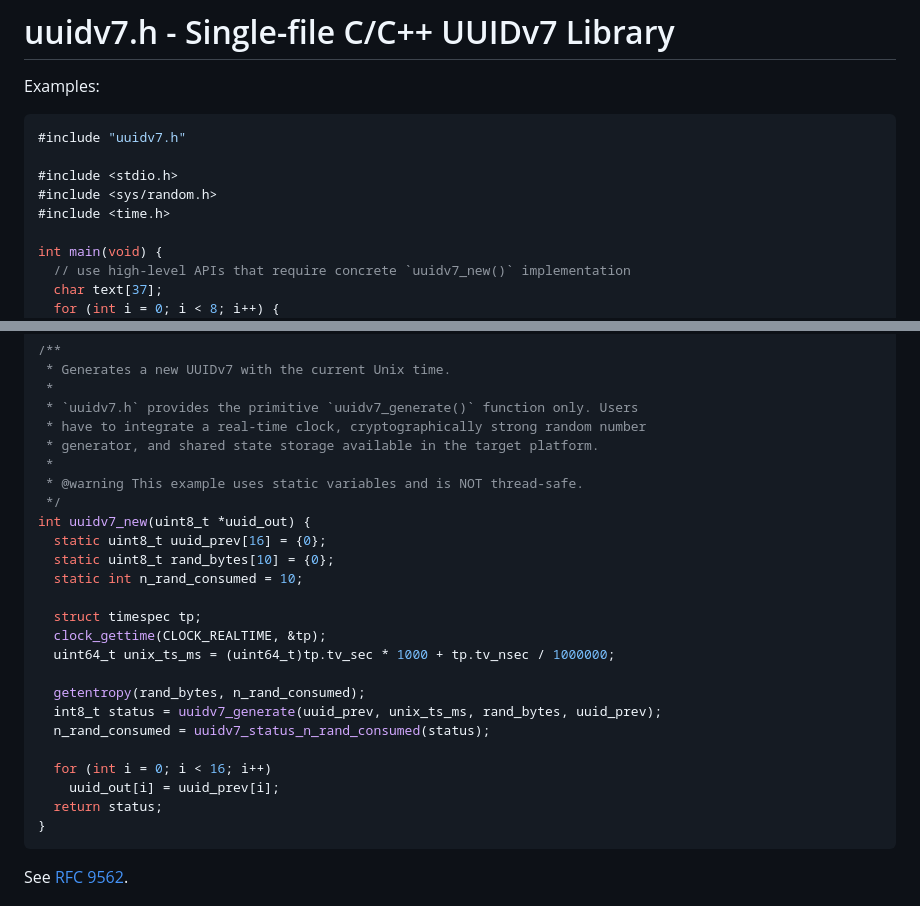
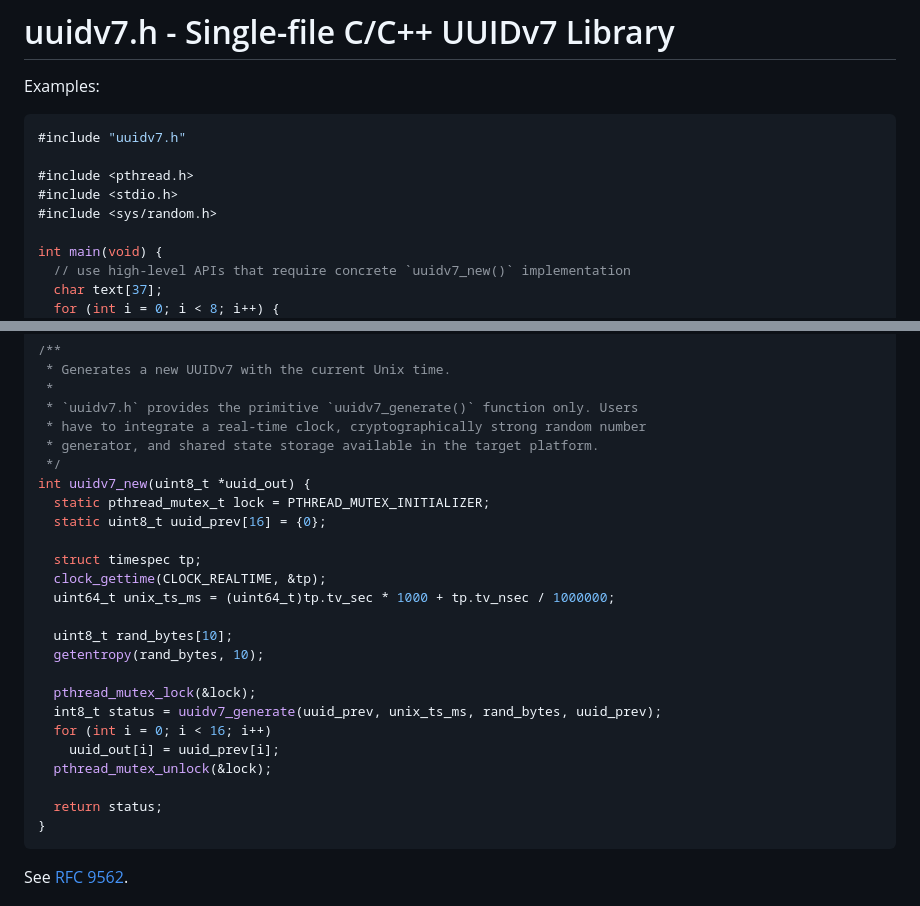
Before and after one commit to LiosK/uuidv7-h, a Markdown page: README.md, 2 parts joined by grey strips. GitHub-like rendering.

Commit message:
docs: make thread-safe the example code in README

````diff
--- a/README.md
+++ b/README.md
@@ -5,9 +5,9 @@ Examples:
 ```c
 #include "uuidv7.h"
 
+#include <pthread.h>
 #include <stdio.h>
 #include <sys/random.h>
-#include <time.h>
 
 int main(void) {
   // use high-level APIs that require concrete `uuidv7_new()` implementation
@@ -50,24 +50,24 @@ int main(void) {
  * `uuidv7.h` provides the primitive `uuidv7_generate()` function only. Users
  * have to integrate a real-time clock, cryptographically strong random number
  * generator, and shared state storage available in the target platform.
- *
- * @warning This example uses static variables and is NOT thread-safe.
  */
 int uuidv7_new(uint8_t *uuid_out) {
+  static pthread_mutex_t lock = PTHREAD_MUTEX_INITIALIZER;
   static uint8_t uuid_prev[16] = {0};
-  static uint8_t rand_bytes[10] = {0};
-  static int n_rand_consumed = 10;
 
   struct timespec tp;
   clock_gettime(CLOCK_REALTIME, &tp);
   uint64_t unix_ts_ms = (uint64_t)tp.tv_sec * 1000 + tp.tv_nsec / 1000000;
 
-  getentropy(rand_bytes, n_rand_consumed);
+  uint8_t rand_bytes[10];
+  getentropy(rand_bytes, 10);
+
+  pthread_mutex_lock(&lock);
   int8_t status = uuidv7_generate(uuid_prev, unix_ts_ms, rand_bytes, uuid_prev);
-  n_rand_consumed = uuidv7_status_n_rand_consumed(status);
-
   for (int i = 0; i < 16; i++)
     uuid_out[i] = uuid_prev[i];
+  pthread_mutex_unlock(&lock);
+
   return status;
 }
 ```
````
